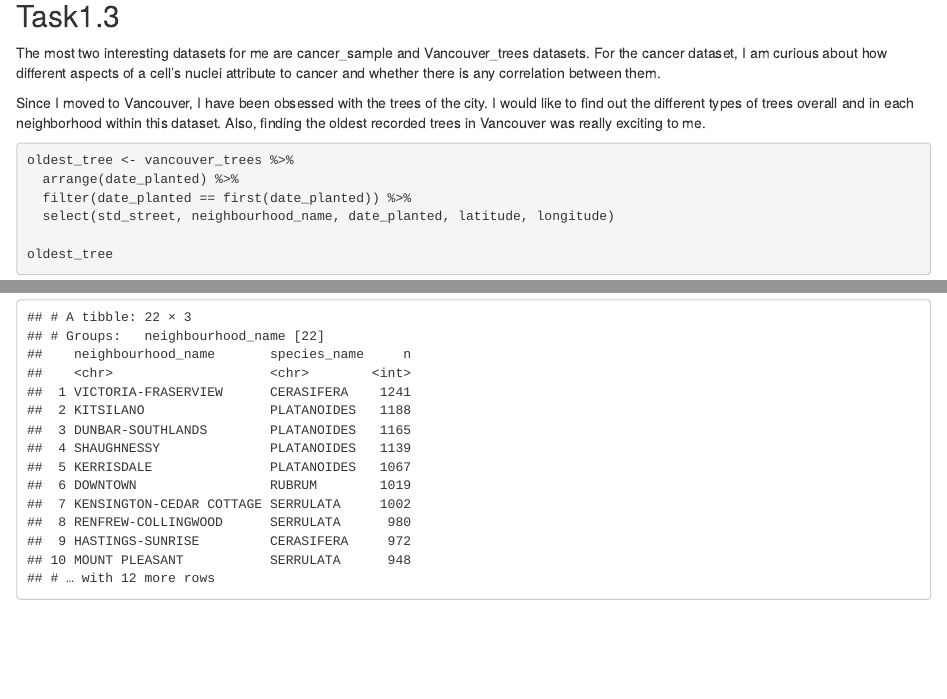
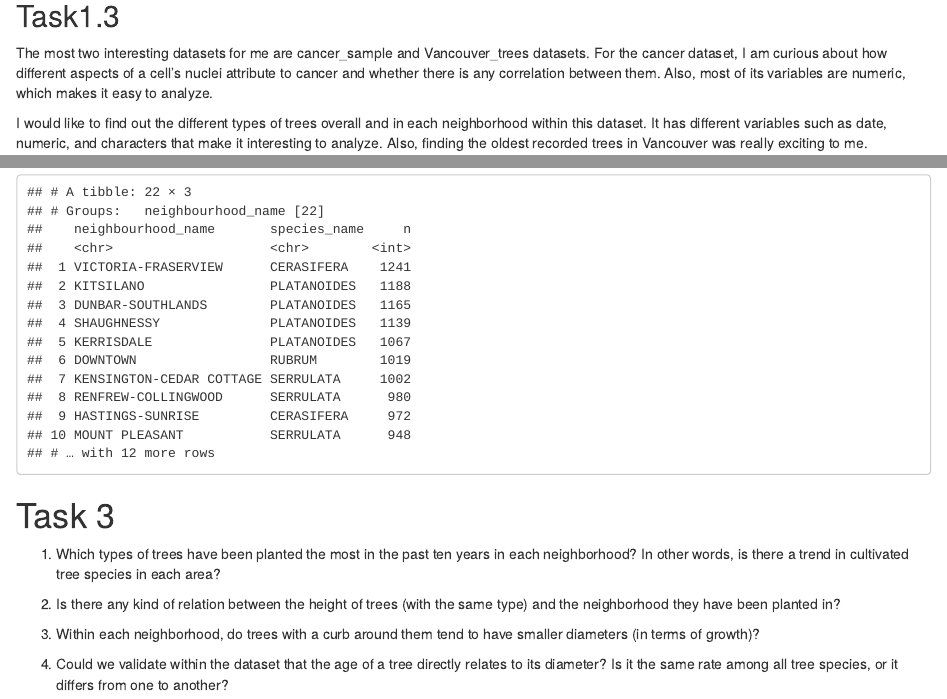
Before and after one commit to stat545ubc-2021/mda-HosseinEbrahimiK, an R Markdown document (MD1-M1.Rmd): the page in a window 1100 px wide, from 5360 px down, and a second part further down, joined at a grey line. The pictures show the output file MD1-M1.html that the author committed with the source, opened offline.

Commit message:
Task 3 done!

````diff
--- a/MD1-M1.Rmd
+++ b/MD1-M1.Rmd
@@ -159,9 +159,9 @@ glimpse(apt_buildings)
 
 ## Task1.3
 
-The most two interesting datasets for me are cancer_sample and Vancouver_trees datasets. For the cancer dataset, I am curious about how different aspects of a cell’s nuclei attribute to cancer and whether there is any correlation between them.
+The most two interesting datasets for me are cancer_sample and Vancouver_trees datasets. For the cancer dataset, I am curious about how different aspects of a cell’s nuclei attribute to cancer and whether there is any correlation between them. Also, most of its variables are numeric, which makes it easy to analyze.
 
-Since I moved to Vancouver, I have been obsessed with the trees of the city. I would like to find out the different types of trees overall and in each neighborhood within this dataset. Also, finding the oldest recorded trees in Vancouver was really exciting to me.
+I would like to find out the different types of trees overall and in each neighborhood within this dataset. It has different variables such as date, numeric, and characters that make it interesting to analyze. Also, finding the oldest recorded trees in Vancouver was really exciting to me.
 
 ```{r}
 oldest_tree <- vancouver_trees %>%
@@ -243,3 +243,13 @@ dmnnt_trees <- vancouver_trees %>%
 
 print(dmnnt_trees)
 ```
+
+# Task 3
+
+1. Which types of trees have been planted the most in the past ten years in each neighborhood? In other words, is there a trend in cultivated tree species in each area?
+
+2. Is there any kind of relation between the height of trees (with the same type) and the neighborhood they have been planted in?
+
+3. Within each neighborhood, do trees with a curb around them tend to have smaller diameters (in terms of growth)?
+
+4. Could we validate within the dataset that the age of a tree directly relates to its diameter? Is it the same rate among all tree species, or it differs from one to another?
````
Also changed, not shown: MD1-M1.html, MD1-M1.md.
